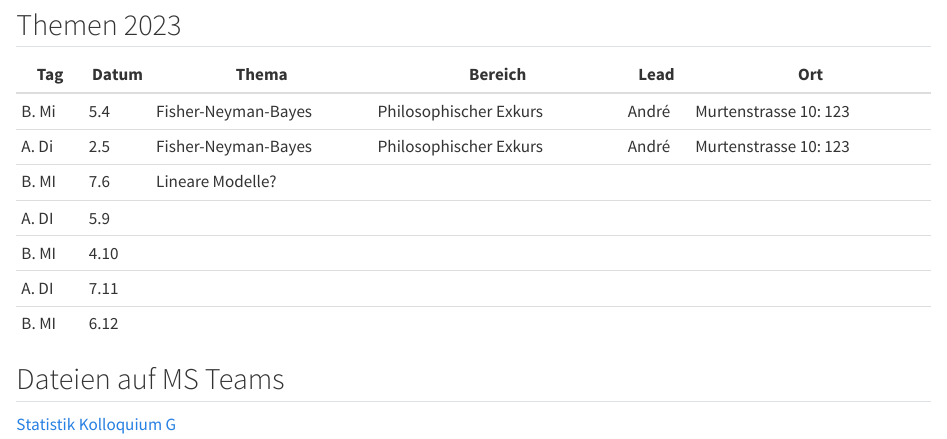
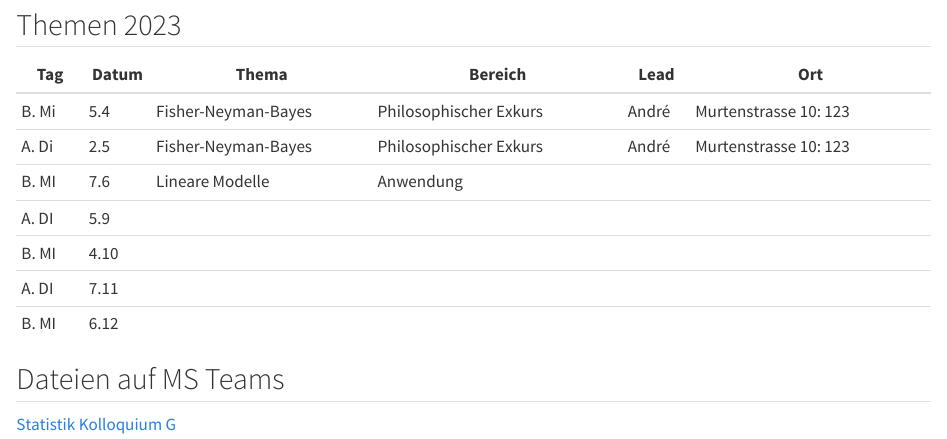
Before and after one commit to mcdr65/StatBFHGes, a Quarto document (Kolloquium.qmd): the page in a window 1100 px wide, from 400 px down. Rendered offline with R 4.5, knitr and Pandoc in place of Quarto, with nearby package versions.

Commit message:
colloqnew

```diff
--- a/Kolloquium.qmd
+++ b/Kolloquium.qmd
@@ -27,8 +27,8 @@ Angedacht ist das Kolloquium als Präsenz vor Ort. Das Kolloquium wird aber hybr
 | Tag   | Datum | Thema               | Bereich                | Lead  | Ort                   |
 |-------|-------|---------------------|------------------------|-------|-----------------------|
 | B. Mi | 5.4   | Fisher-Neyman-Bayes | Philosophischer Exkurs | André | Murtenstrasse 10: 123 |
-| A. Di | 2.5   | Fisher-Neyman-Bayes | Philosophischer Exkurs | André | Murtenstrasse 10: 123 |
-| B. MI | 7.6   | Lineare Modelle?    |                        |       |                       |
+| A. Di | 2.5   | Fisher-Neyman-Bayes | Philosophischer Exkurs     | André | Murtenstrasse 10: 123 |
+| B. MI | 7.6   | Lineare Modelle     | Anwendung              |       |                       |
 | A. DI | 5.9   |                     |                        |       |                       |
 | B. MI | 4.10  |                     |                        |       |                       |
 | A. DI | 7.11  |                     |                        |       |                       |
```
Also changed, not shown: docs/search.json, 1 other file.
